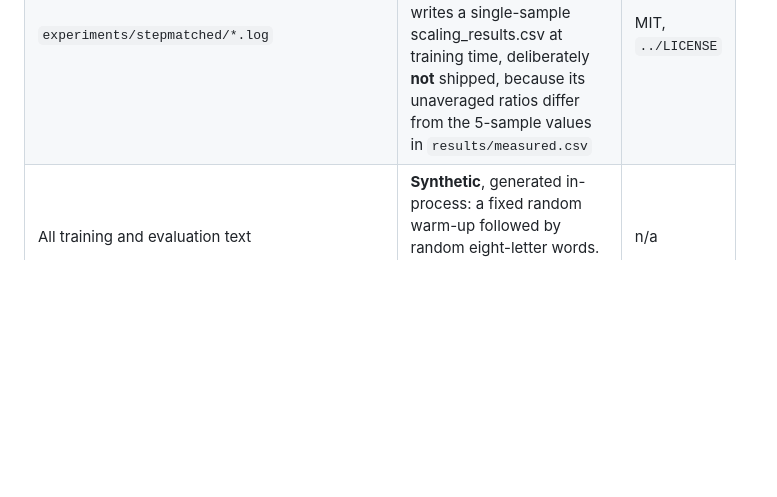
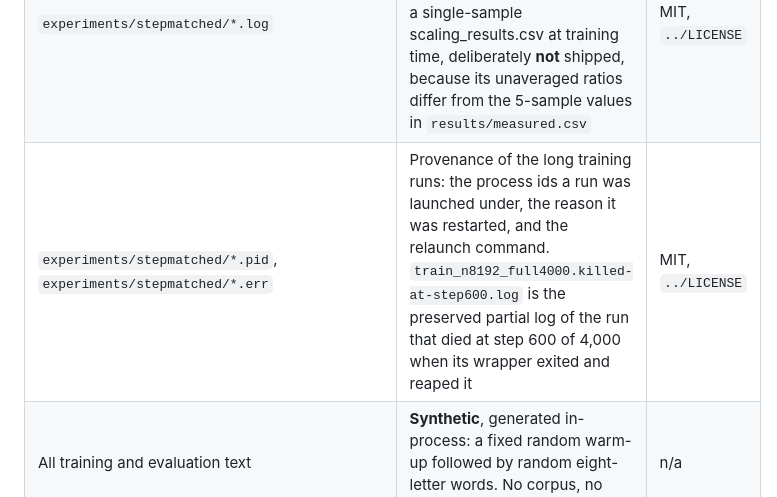
Before and after one commit to nilaymastaadmi/quiet-neurons, a Markdown page: experiments/LICENSES.md, the part around the change. Rendered like a GitHub page; blank space fills up the shorter version.

```diff
--- a/experiments/LICENSES.md
+++ b/experiments/LICENSES.md
@@ -29,6 +29,7 @@ this repository's own licence text is in [`../LICENSE`](../LICENSE) (MIT).
 | `experiments/results/contrast.md`, `experiments/results/latency.md`, `experiments/results/word_scatter.README.md`, `experiments/results/pool_ladder.README.md`, `experiments/results/onepager_test.md`, `experiments/results/full_schedule.README.md` | Method notes for the three page-driven measurements (WCAG contrast; interaction latency; per-word injection scatter), each with the script that reproduces it | MIT, `../LICENSE` |
 | `experiments/results/*.csv`, `experiments/results/*.log` | Raw output of the scripts above. `results/measured.csv` is the source of record for every published number | MIT, `../LICENSE` |
 | `experiments/stepmatched/*.log` | Logs of the step-matched retrains and the re-measurement. `sparsity_scan.py` also writes a single-sample scaling_results.csv at training time, deliberately **not** shipped, because its unaveraged ratios differ from the 5-sample values in `results/measured.csv` | MIT, `../LICENSE` |
+| `experiments/stepmatched/*.pid`, `experiments/stepmatched/*.err` | Provenance of the long training runs: the process ids a run was launched under, the reason it was restarted, and the relaunch command. `train_n8192_full4000.killed-at-step600.log` is the preserved partial log of the run that died at step 600 of 4,000 when its wrapper exited and reaped it | MIT, `../LICENSE` |
 | All training and evaluation text | **Synthetic**, generated in-process: a fixed random warm-up followed by random eight-letter words. No corpus, no third-party dataset | n/a |
 
 ## Fonts and graphics
```
Also changed, not shown: AI_DISCLOSURE.md (+1 -0 lines).
